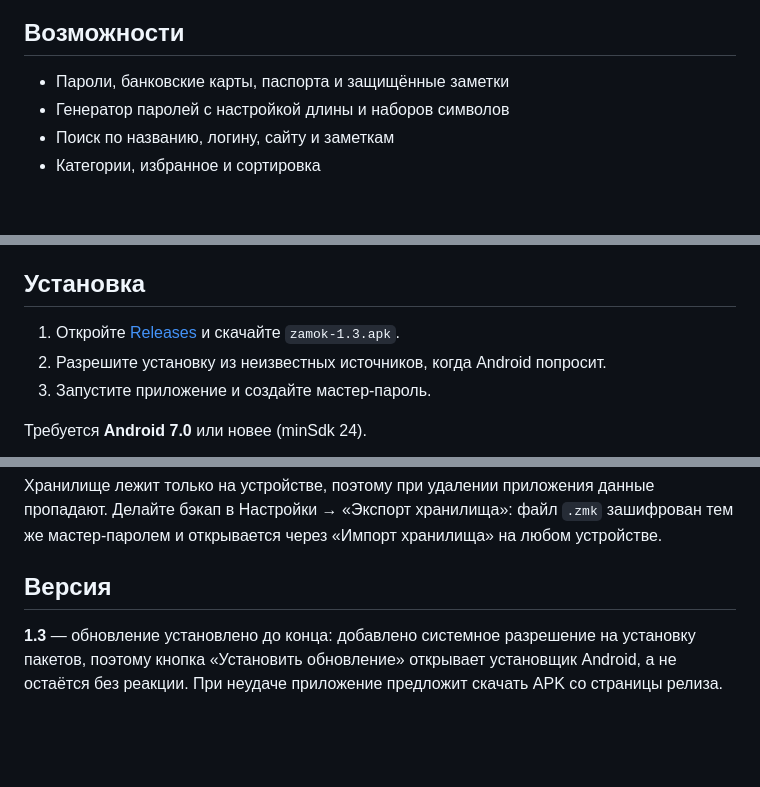
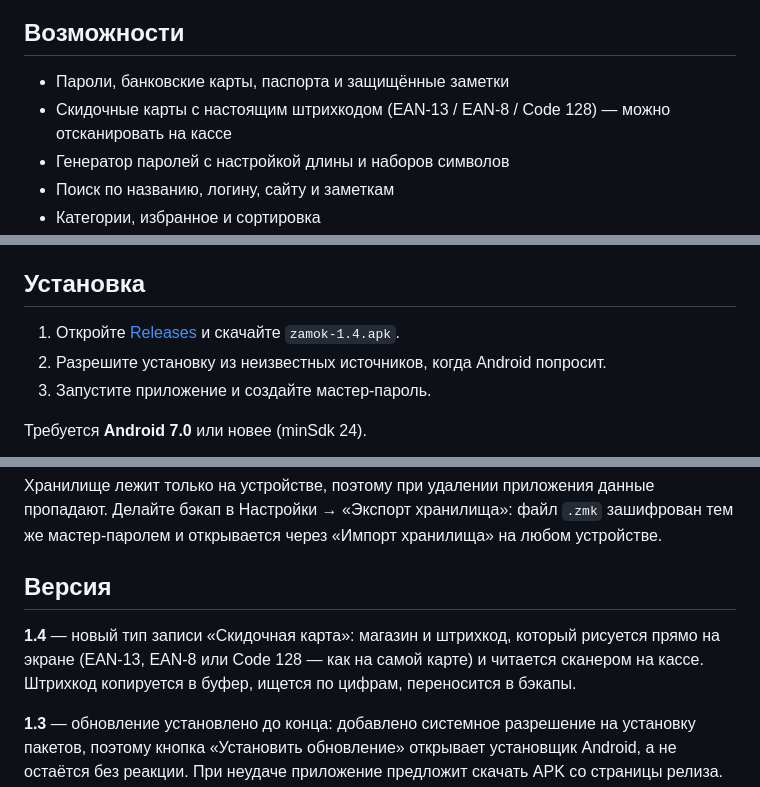
Before and after one commit to adminmik7/zamok, a Markdown page: README.md, 3 parts joined by grey strips. Drawn GitHub-style; blank space fills up the shorter version.

Commit message:
docs: описание для v1.4

```diff
--- a/README.md
+++ b/README.md
@@ -11,6 +11,7 @@
 ## Возможности
 
 - Пароли, банковские карты, паспорта и защищённые заметки
+- Скидочные карты с настоящим штрихкодом (EAN-13 / EAN-8 / Code 128) — можно отсканировать на кассе
 - Генератор паролей с настройкой длины и наборов символов
 - Поиск по названию, логину, сайту и заметкам
 - Категории, избранное и сортировка
@@ -33,7 +34,7 @@
 
 ## Установка
 
-1. Откройте [Releases](https://github.com/adminmik7/zamok/releases) и скачайте `zamok-1.3.apk`.
+1. Откройте [Releases](https://github.com/adminmik7/zamok/releases) и скачайте `zamok-1.4.apk`.
 2. Разрешите установку из неизвестных источников, когда Android попросит.
 3. Запустите приложение и создайте мастер-пароль.
 
@@ -47,6 +48,8 @@
 
 ## Версия
 
+**1.4** — новый тип записи «Скидочная карта»: магазин и штрихкод, который рисуется прямо на экране (EAN-13, EAN-8 или Code 128 — как на самой карте) и читается сканером на кассе. Штрихкод копируется в буфер, ищется по цифрам, переносится в бэкапы.
+
 **1.3** — обновление установлено до конца: добавлено системное разрешение на установку пакетов, поэтому кнопка «Установить обновление» открывает установщик Android, а не остаётся без реакции. При неудаче приложение предложит скачать APK со страницы релиза. Файл релиза 1.2 перезалит исправленной сборкой.
 
 **1.2** — обновление из приложения доведено до конца: APK скачивается с нормальным прогрессом, а кнопка «Установить обновление» открывает системный установщик. Исправлен крестик закрытия окон (вместо него рисовался фирменный знак X). Файл релиза 1.1 перезалит исправленной сборкой.
```
